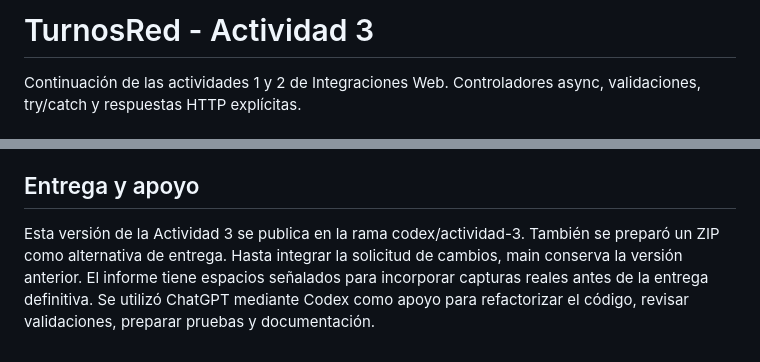
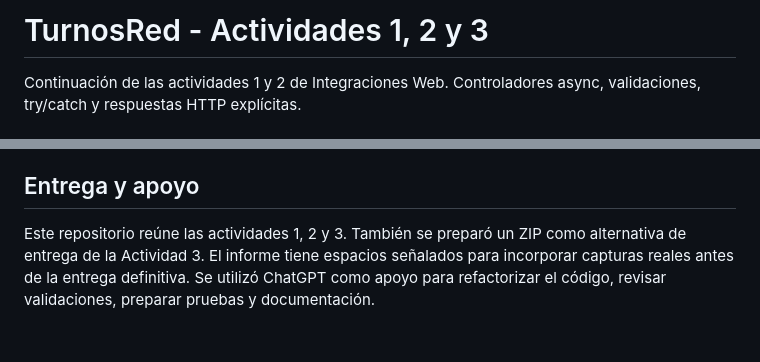
Before and after one commit to antoniowaltercara-hue/turnos-red, a Markdown page: README.md, 2 parts joined by grey strips. GitHub-like rendering.

Commit message:
Actualizar presentación de las actividades 1 2 y 3

```diff
--- a/README.md
+++ b/README.md
@@ -1,4 +1,4 @@
-# TurnosRed - Actividad 3
+# TurnosRed - Actividades 1, 2 y 3
 
 Continuación de las actividades 1 y 2 de Integraciones Web. Controladores async, validaciones, try/catch y respuestas HTTP explícitas.
 
@@ -81,6 +81,6 @@ La ejecución HTTP usa fetch: no ejecuta los scripts dentro del motor de Postman
 
 ## Entrega y apoyo
 
-Esta versión de la Actividad 3 se publica en la rama codex/actividad-3. También se preparó un ZIP como alternativa de entrega. Hasta integrar la solicitud de cambios, main conserva la versión anterior.
+Este repositorio reúne las actividades 1, 2 y 3. También se preparó un ZIP como alternativa de entrega de la Actividad 3.
 El informe tiene espacios señalados para incorporar capturas reales antes de la entrega definitiva.
-Se utilizó ChatGPT mediante Codex como apoyo para refactorizar el código, revisar validaciones, preparar pruebas y documentación.
+Se utilizó ChatGPT como apoyo para refactorizar el código, revisar validaciones, preparar pruebas y documentación.
```
